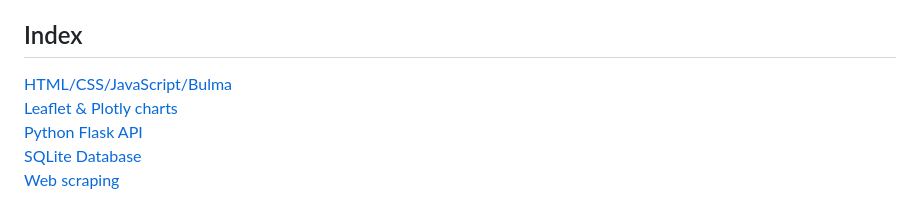
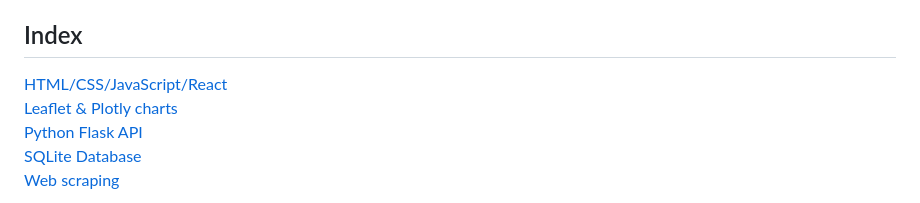
Before and after one commit to ceramicbull/Project_3_Repo, a Markdown page: README.md, the part around the change. Drawn GitHub-style.

```diff
--- a/README.md
+++ b/README.md
@@ -39,7 +39,7 @@ This project required a comprehensive skillset of data analytics and web develop
 [Leigha Russel](https://github.com/lrussell834)
 
 ## Index
-[HTML/CSS/JavaScript/Bulma](https://github.com/ceramicbull/Project_3_Repo/blob/main/templates/index.html)
+[HTML/CSS/JavaScript/React](https://github.com/ceramicbull/Project_3_Repo/blob/main/templates/index.html)
 [Leaflet & Plotly charts](https://github.com/ceramicbull/Project_3_Repo/blob/main/static/js/plots.js)
 [Python Flask API](https://github.com/ceramicbull/Project_3_Repo/blob/main/app.py)
 [SQLite Database](https://github.com/ceramicbull/Project_3_Repo/blob/main/db_setup.py)
```
